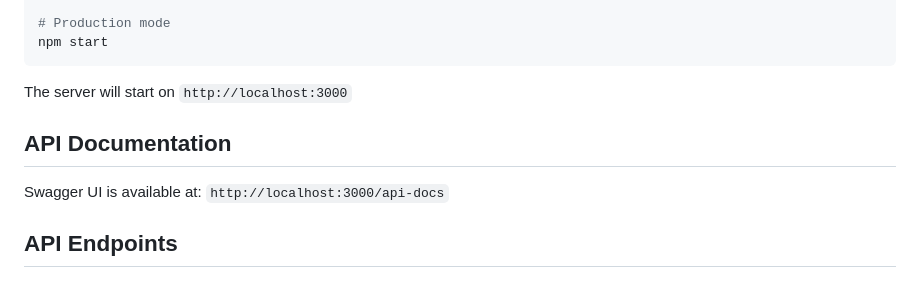
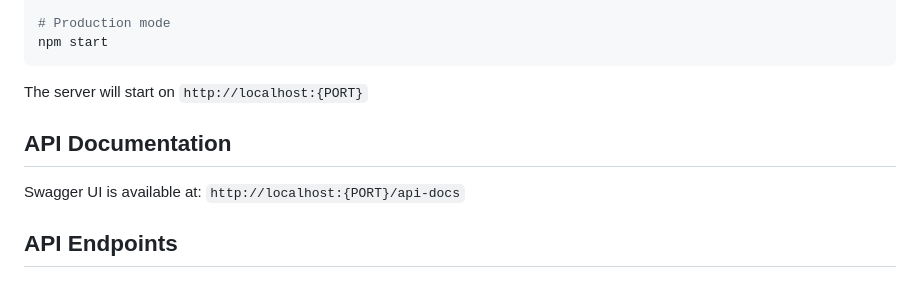
Before and after one commit to Celia-joy/MIS-, a Markdown page: README.md, the part around the change. Rendered like a GitHub page.

Commit message:
Replace hardcoded port with variable in README
Updated README to use variable PORT instead of hardcoded value.

````diff
--- a/README.md
+++ b/README.md
@@ -51,11 +51,11 @@ npm run dev
 npm start
 ```
 
-The server will start on `http://localhost:3000`
+The server will start on `http://localhost:{PORT}`
 
 ## API Documentation
 
-Swagger UI is available at: `http://localhost:3000/api-docs`
+Swagger UI is available at: `http://localhost:{PORT}/api-docs`
 
 ## API Endpoints
 
````
